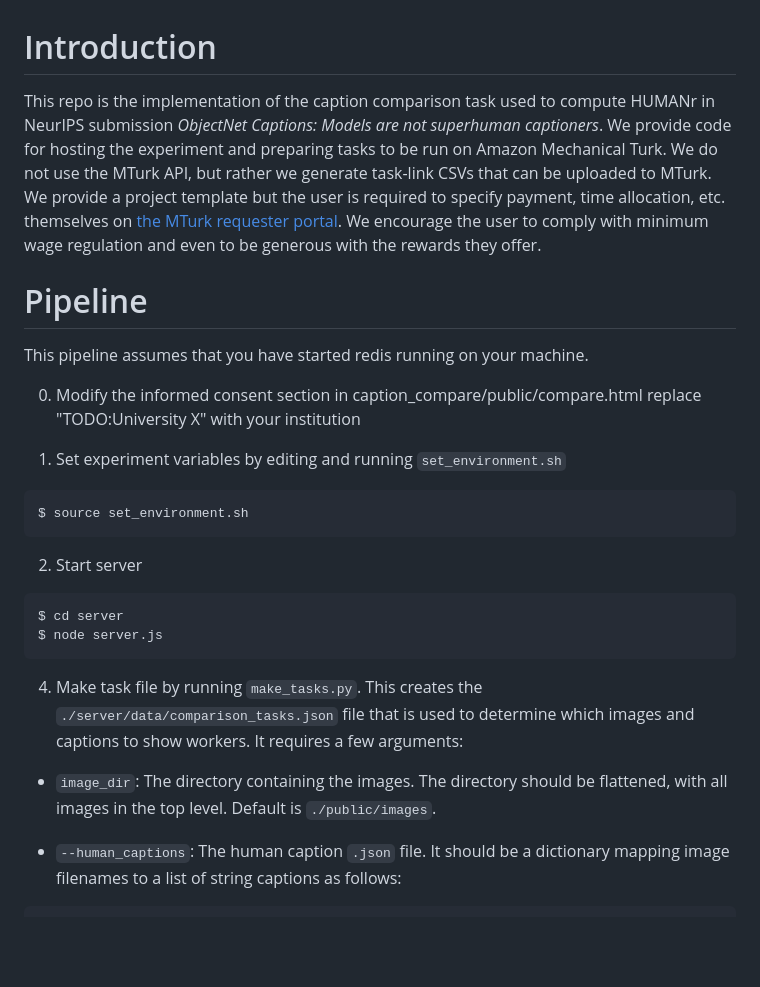
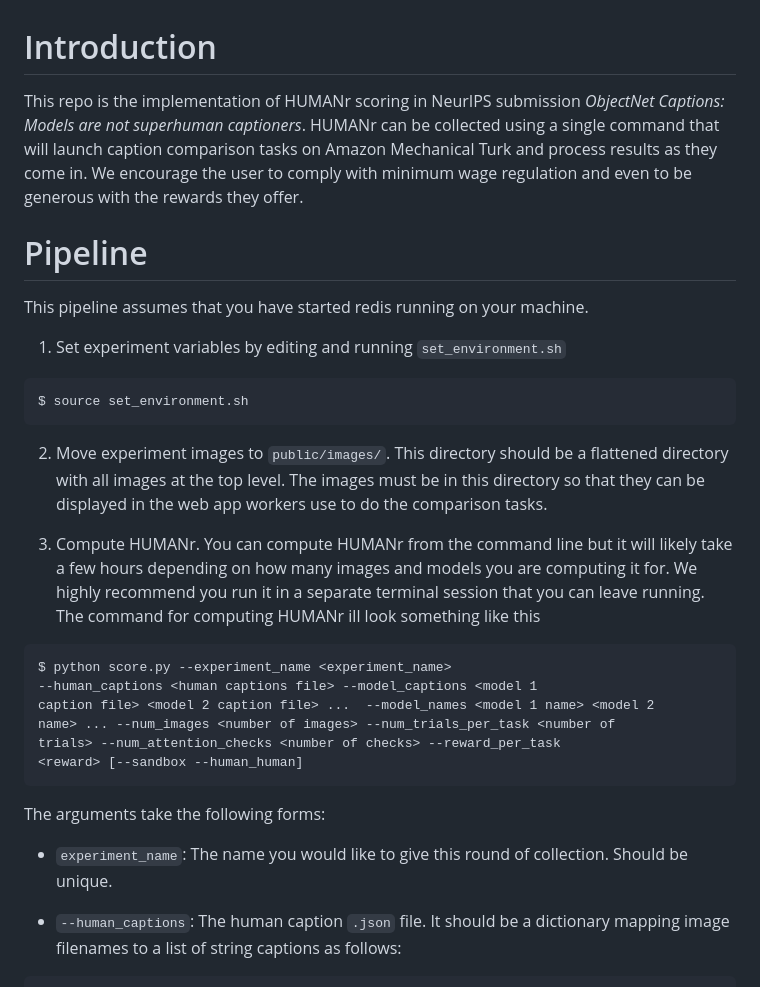
Before and after one commit to jecummin/humanr-toolkit, a Markdown page: README.md, the part around the change printed below. Rendered like a GitHub page; blank space fills up the shorter version.

````diff
--- a/README.md
+++ b/README.md
@@ -1,13 +1,9 @@
 # Introduction
 
-This repo is the implementation of the caption comparison task used to
-compute HUMANr in NeurIPS submission _ObjectNet Captions: Models are
-not superhuman captioners_. We provide code for hosting the experiment
-and preparing tasks to be run on Amazon Mechanical Turk. We do not use
-the MTurk API, but rather we generate task-link CSVs that can be
-uploaded to MTurk. We provide a project template but the user is
-required to specify payment, time allocation, etc. themselves on [the
-MTurk requester portal](requetser.mturk.com). We encourage the user to
+This repo is the implementation of  HUMANr scoring in NeurIPS submission _ObjectNet Captions: Models are
+not superhuman captioners_. HUMANr can be collected using a single
+command that will launch caption comparison tasks on Amazon Mechanical
+Turk and process results as they come in. We encourage the user to
 comply with minimum wage regulation and even to be generous with the
 rewards they offer.
 
@@ -17,29 +13,36 @@ rewards they offer.
 This pipeline assumes that you have started redis running on your
 machine.
 
-0. Modify the informed consent section in caption_compare/public/compare.html
-replace "TODO:University X" with your institution
-
 1. Set experiment variables by editing and running `set_environment.sh`
 
 ```(bash)
 $ source set_environment.sh
 ```
 
-2. Start server
+2. Move experiment images to `public/images/`. This directory should
+be a flattened directory with all images at the top level. The images
+must be in this directory so that they can be displayed in the web app
+workers use to do the comparison tasks.
+
+3. Compute HUMANr. You can compute HUMANr from the command line but it
+will likely take a few hours depending on how many images and models
+you are computing it for. We highly recommend you run it in a separate
+terminal session that you can leave running. The command for computing
+HUMANr ill look something like this
 
 ```(bash)
-$ cd server
-$ node server.js
+$ python score.py --experiment_name <experiment_name>
+--human_captions <human captions file> --model_captions <model 1
+caption file> <model 2 caption file> ...  --model_names <model 1 name> <model 2
+name> ... --num_images <number of images> --num_trials_per_task <number of
+trials> --num_attention_checks <number of checks> --reward_per_task
+<reward> [--sandbox --human_human]
 ```
 
-4. Make task file by running `make_tasks.py`. This creates the
-`./server/data/comparison_tasks.json` file that is used to determine
-which images and captions to show workers. It requires a few
-arguments:
+The arguments take the following forms:
 
-* `image_dir`: The directory containing the images. The directory
-  should be flattened, with all images in the top level. Default is `./public/images`.
+* `experiment_name`: The name you would like to give this round of
+  collection. Should be unique.
 
 * `--human_captions`: The human caption `.json` file. It should be a
   dictionary mapping image filenames to a list of string captions as
````
Also changed, not shown: other parts of README.md (+22 -131 lines).
